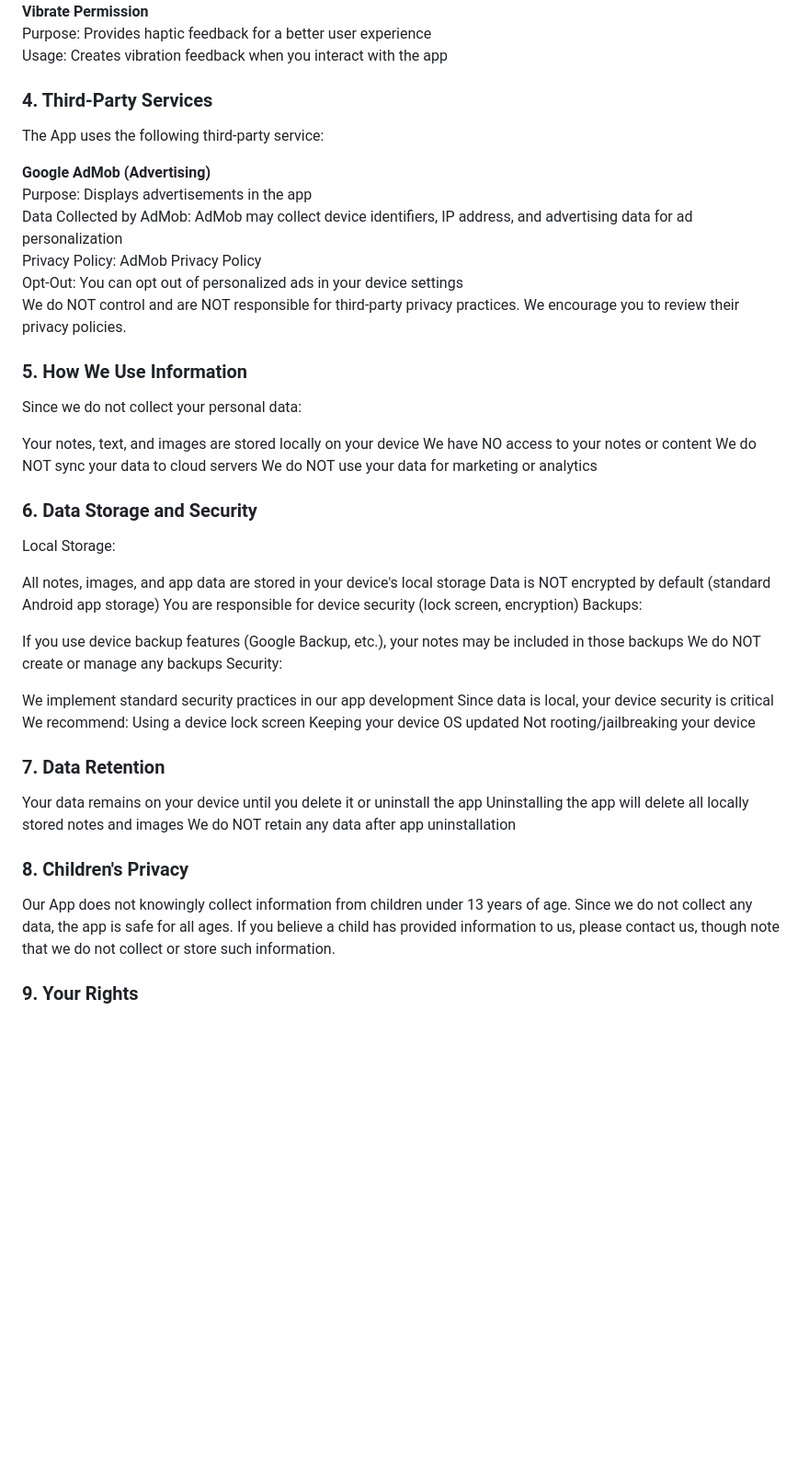
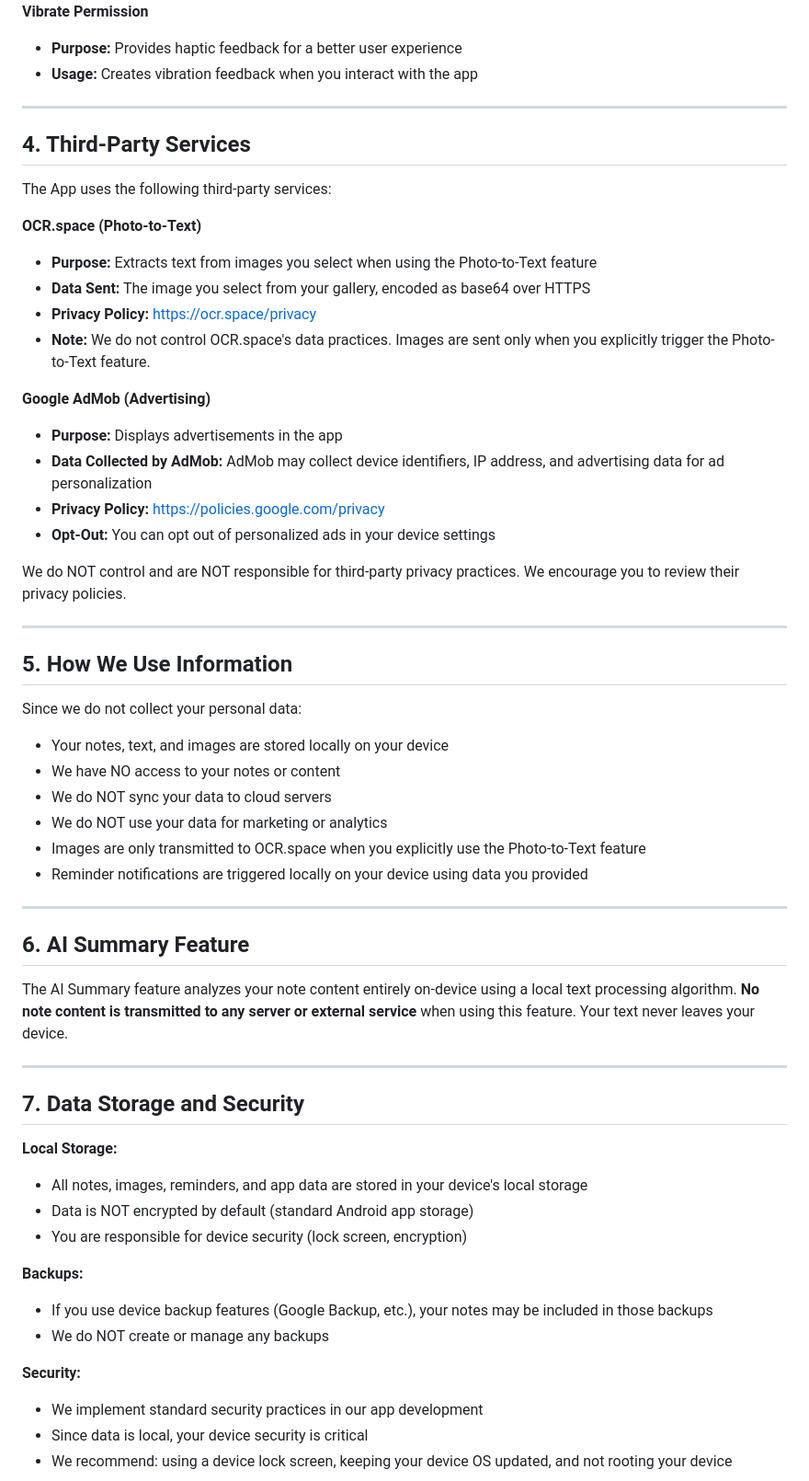
Before and after one commit to devdhar04/devdhar04.github.io, a Markdown page: Smart-Notes-privacy-policy.md, the part around one of its changes. Shown at 92% size. Drawn GitHub-style; blank space fills up the shorter version.

```diff
--- a/Smart-Notes-privacy-policy.md
+++ b/Smart-Notes-privacy-policy.md
@@ -41,46 +63,61 @@ Data: Only anonymous ad-related data is transmitted to AdMob
 **Vibrate Permission**
-Purpose: Provides haptic feedback for a better user experience
-Usage: Creates vibration feedback when you interact with the app
-### 4. Third-Party Services
-The App uses the following third-party service:
+- **Purpose:** Provides haptic feedback for a better user experience
+- **Usage:** Creates vibration feedback when you interact with the app
+
+---
+
+## 4. Third-Party Services
+
+The App uses the following third-party services:
+
+**OCR.space (Photo-to-Text)**
+- **Purpose:** Extracts text from images you select when using the Photo-to-Text feature
+- **Data Sent:** The image you select from your gallery, encoded as base64 over HTTPS
+- **Privacy Policy:** [https://ocr.space/privacy](https://ocr.space/privacy)
+- **Note:** We do not control OCR.space's data practices. Images are sent only when you explicitly trigger the Photo-to-Text feature.
 
 **Google AdMob (Advertising)**
-Purpose: Displays advertisements in the app
-Data Collected by AdMob: AdMob may collect device identifiers, IP address, and advertising data for ad personalization
-Privacy Policy: AdMob Privacy Policy
-Opt-Out: You can opt out of personalized ads in your device settings
+- **Purpose:** Displays advertisements in the app
+- **Data Collected by AdMob:** AdMob may collect device identifiers, IP address, and advertising data for ad personalization
+- **Privacy Policy:** [https://policies.google.com/privacy](https://policies.google.com/privacy)
+- **Opt-Out:** You can opt out of personalized ads in your device settings
+
 We do NOT control and are NOT responsible for third-party privacy practices. We encourage you to review their privacy policies.
 
-### 5. How We Use Information
+---
+
+## 5. How We Use Information
+
 Since we do not collect your personal data:
 
-Your notes, text, and images are stored locally on your device
-We have NO access to your notes or content
-We do NOT sync your data to cloud servers
-We do NOT use your data for marketing or analytics
-### 6. Data Storage and Security
-Local Storage:
+- Your notes, text, and images are stored locally on your device
+- We have NO access to your notes or content
+- We do NOT sync your data to cloud servers
+- We do NOT use your data for marketing or analytics
+- Images are only transmitted to OCR.space when you explicitly use the Photo-to-Text feature
+- Reminder notifications are triggered locally on your device using data you provided
 
-All notes, images, and app data are stored in your device's local storage
-Data is NOT encrypted by default (standard Android app storage)
-You are responsible for device security (lock screen, encryption)
-Backups:
+---
 
-If you use device backup features (Google Backup, etc.), your notes may be included in those backups
-We do NOT create or manage any backups
-Security:
+## 6. AI Summary Feature
 
-We implement standard security practices in our app development
-Since data is local, your device security is critical
-We recommend:
-Using a device lock screen
-Keeping your device OS updated
-Not rooting/jailbreaking your device
-### 7. Data Retention
-Your data remains on your device until you delete it or uninstall the app
-Uninstalling the app will delete all locally stored notes and images
-We do NOT retain any data after app uninstallation
-### 8. Children's Privacy
-Our App does not knowingly collect information from children under 13 years of age. Since we do not collect any data, the app is safe for all ages. If you believe a child has provided information to us, please contact us, though note that we do not collect or store such information.
+The AI Summary feature analyzes your note content entirely on-device using a local text processing algorithm. **No note content is transmitted to any server or external service** when using this feature. Your text never leaves your device.
 
-### 9. Your Rights
+---
+
+## 7. Data Storage and Security
+
+**Local Storage:**
+- All notes, images, reminders, and app data are stored in your device's local storage
+- Data is NOT encrypted by default (standard Android app storage)
+- You are responsible for device security (lock screen, encryption)
+
+**Backups:**
+- If you use device backup features (Google Backup, etc.), your notes may be included in those backups
+- We do NOT create or manage any backups
+
+**Security:**
+- We implement standard security practices in our app development
+- Since data is local, your device security is critical
+- We recommend: using a device lock screen, keeping your device OS updated, and not rooting your device
+
```
Also changed, not shown: other parts of Smart-Notes-privacy-policy.md (+127 -55 lines).
